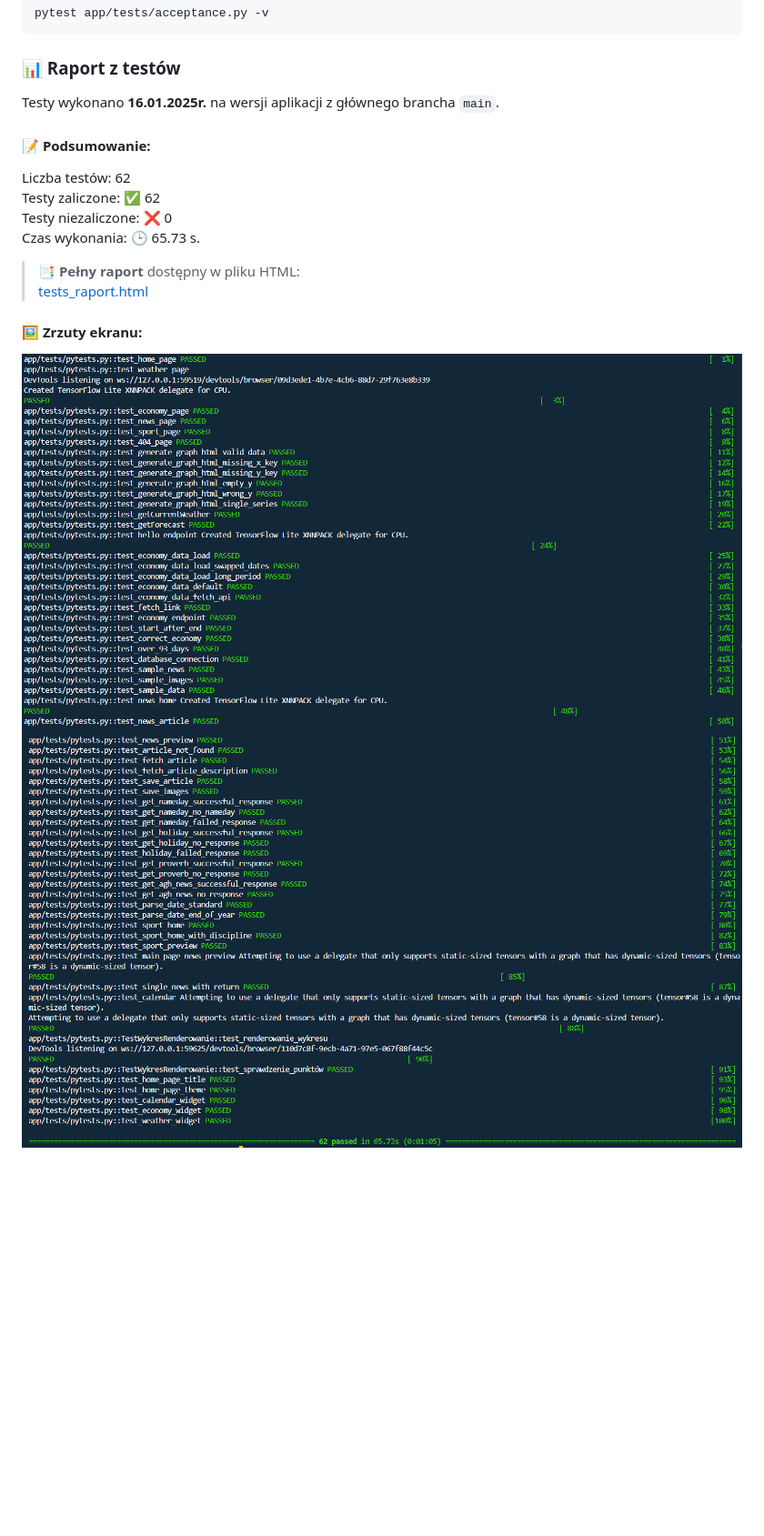
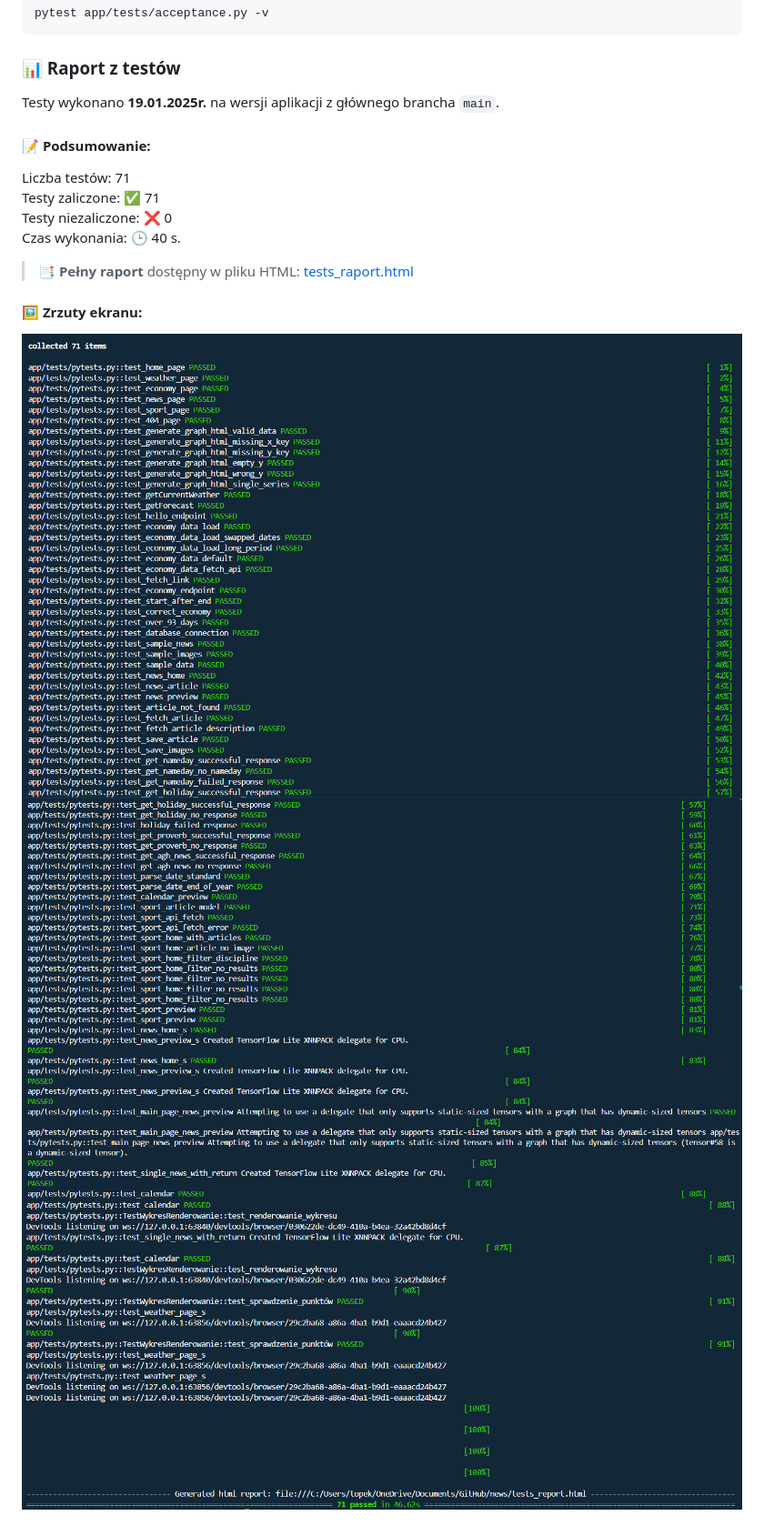
Before and after one commit to TobiaszAGH/news, a Markdown page: docs/testing/testing.md, the part around the change printed below. Shown: that part at 91% size. Rendered like a GitHub page; pictures changed too: docs/images/testing/report_1.png, docs/images/testing/report_2.png, docs/images/testing/report_3.png (added); blank space fills up the shorter version.

Commit message:
Documentation - testing
* latest report
* screenshots

````diff
--- a/docs/testing/testing.md
+++ b/docs/testing/testing.md
@@ -76,16 +92,22 @@ pytest app/tests/acceptance.py -v
 ```
 
 ### 📊 Raport z testów
-Testy wykonano **16.01.2025r.** na wersji aplikacji z głównego brancha `main`.
+
+Testy wykonano **19.01.2025r.** na wersji aplikacji z głównego brancha `main`.
+
 #### 📝 Podsumowanie:
-Liczba testów: 62
-Testy zaliczone: ✅ 62
+
+Liczba testów: 71
+Testy zaliczone: ✅ 71
 Testy niezaliczone: ❌ 0
-Czas wykonania: 🕒 65.73 s.
+Czas wykonania: 🕒 40 s.
 
-> 📑 **Pełny raport** dostępny w pliku HTML:
+
+>📑 **Pełny raport** dostępny w pliku HTML:
 > [tests_raport.html](https://github.com/TobiaszAGH/news/blob/main/docs/testing/tests_report.html)
 
 #### 🖼️ Zrzuty ekranu:
+
 ![Zrzut ekranu](https://github.com/TobiaszAGH/news/blob/main/docs/images/testing/report_1.png)
 ![Zrzut ekranu](https://github.com/TobiaszAGH/news/blob/main/docs/images/testing/report_2.png)
+![Zrzut ekranu](https://github.com/TobiaszAGH/news/blob/main/docs/images/testing/report_3.png)
````
Also changed, not shown: other parts of docs/testing/testing.md (+30 -14 lines), README.md (+1 -1 lines), 1 other file.
